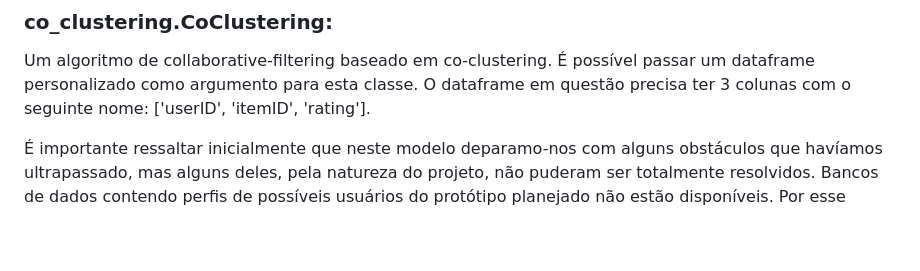
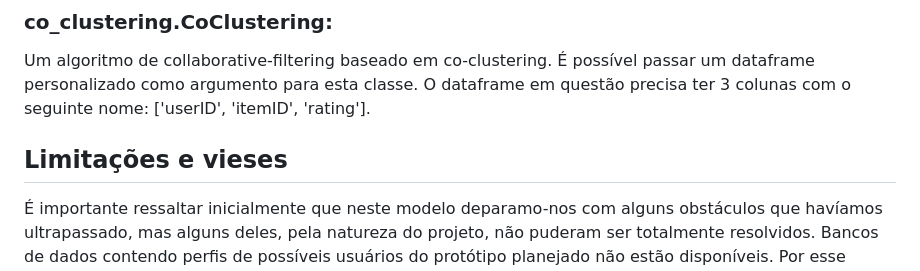
Before and after one commit to mcti-sefip/NLP-MCTI-PPF, a Markdown page: Machine_Learning_NLP/NLP_Recommendation/README.md, the part around the change. Rendered like a GitHub page; blank space fills up the shorter version.

```diff
--- a/Machine_Learning_NLP/NLP_Recommendation/README.md
+++ b/Machine_Learning_NLP/NLP_Recommendation/README.md
@@ -39,6 +39,7 @@ Um algoritmo de collaborative-filtering simples, mas preciso.
 ### co_clustering.CoClustering:
 Um algoritmo de collaborative-filtering baseado em co-clustering. É possível passar um dataframe personalizado como argumento para esta classe. O dataframe em questão precisa ter 3 colunas com o seguinte nome: ['userID', 'itemID', 'rating'].
 
+## Limitações e vieses
 
 É importante ressaltar inicialmente que neste modelo deparamo-nos com alguns obstáculos que havíamos ultrapassado, mas alguns deles, pela natureza do projeto, não puderam ser totalmente resolvidos. Bancos de dados contendo perfis de possíveis usuários do protótipo planejado não estão disponíveis. Por esse motivo, foi necessário realizar simulações de forma a representar os interesses desses usuários, para que o sistema de recomendação pudesse ser modelado. Foi realizada uma simulação de clusters de interesses latentes, com base em tópicos presentes nos textos que descrevem os produtos financeiros. Devido ao fato de que o conjunto de dados foi construído por nós mesmos, ainda não houve interação entre um usuário e o conjunto de dados, portanto, não temos classificações realistas, tornando os resultados menos críveis.
 
```
